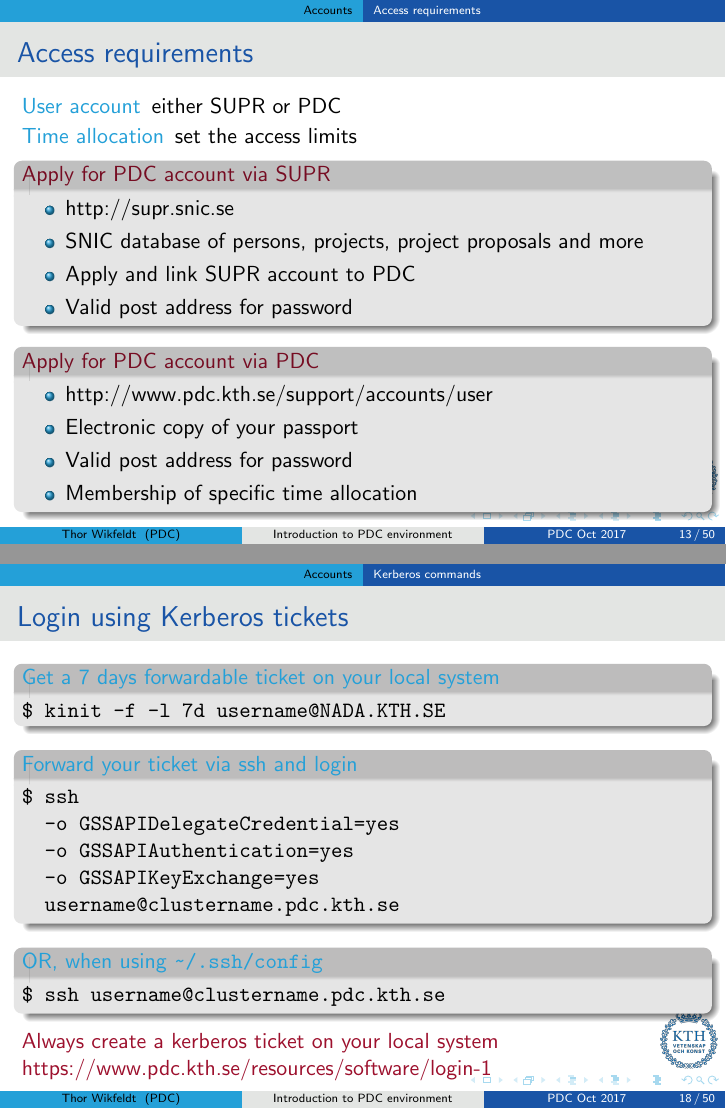
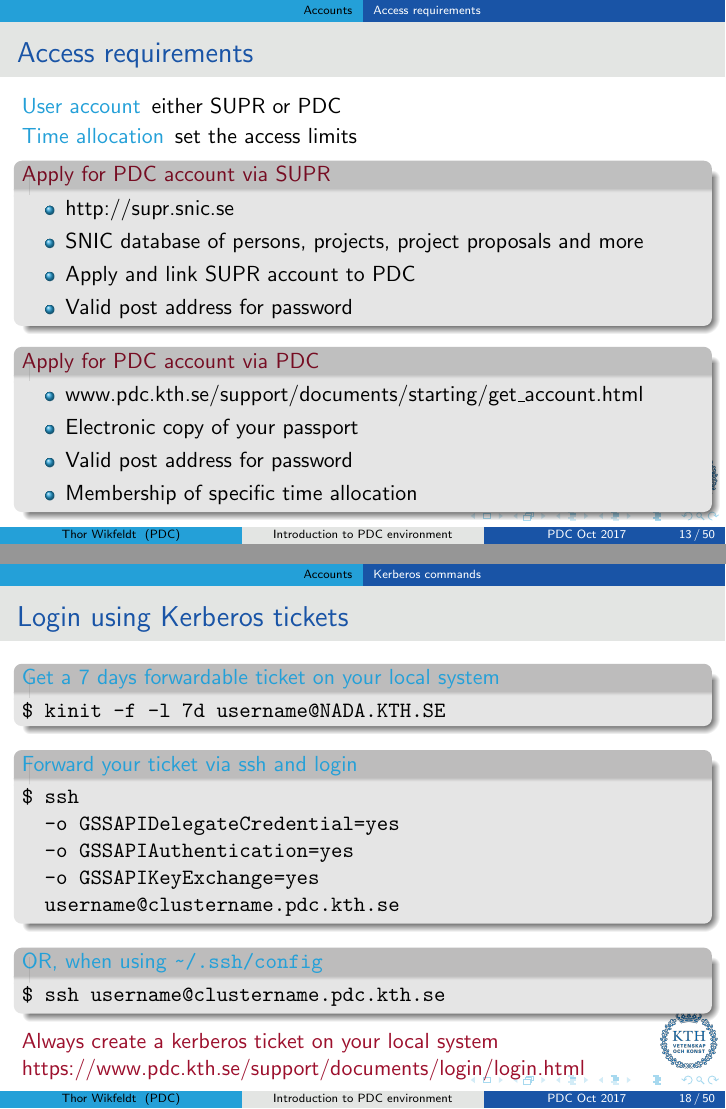
Before and after one commit to johanhellsvik/introduction-to-pdc, LaTeX slides (presentation.tex, which reads accounts.tex): pages 13 and 18 of 50, joined at a grey line. Compiled offline with pdfLaTeX.

Commit message:
update links

```diff
--- a/accounts.tex
+++ b/accounts.tex
@@ -20,7 +20,7 @@
 
 \begin{alertblock}{Apply for PDC account via PDC}
 \begin{itemize}
-  \item http://www.pdc.kth.se/support/accounts/user
+  \item \href{https://www.pdc.kth.se/support/documents/starting/get_account.html}{www.pdc.kth.se/support/documents/starting/get\_account.html}
   \item Electronic copy of your passport
   \item Valid post address for password
   \item Membership of specific time allocation
@@ -172,5 +172,5 @@ $ ssh username@clustername.pdc.kth.se
 \end{block}
 
 \alert{Always create a kerberos ticket on your local system}
-\alert{https://www.pdc.kth.se/resources/software/login-1}
+\alert{https://www.pdc.kth.se/support/documents/login/login.html}
 \end{frame}
```
